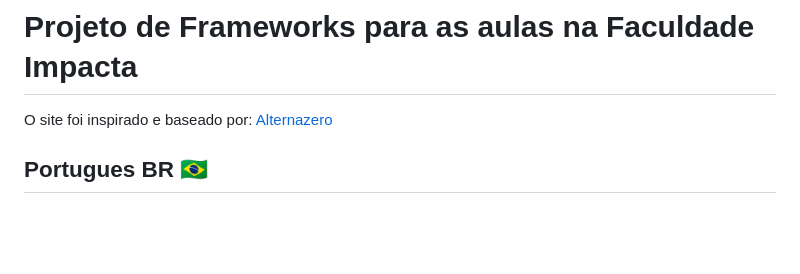
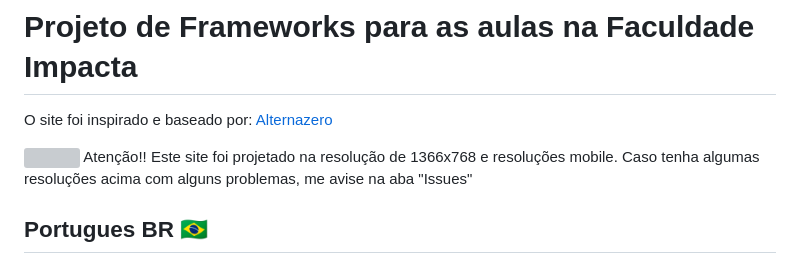
Before and after one commit to kyuubyN/AulasFrameworkFullstack, a Markdown page: README.md, the part around the change printed below. GitHub-like rendering; blank space fills up the shorter version; grey boxes are pictures that could not be loaded.

```diff
--- a/README.md
+++ b/README.md
@@ -1,5 +1,8 @@
 # Projeto de Frameworks para as aulas na Faculdade Impacta
 O site foi inspirado e baseado por: <a href="https://www.alternazero.com/">Alternazero</a>
+
+<img src="https://cdn-icons-png.flaticon.com/512/1082/1082458.png" height="20"> Atenção!! Este site foi projetado na resolução de 1366x768 e resoluções mobile.
+Caso tenha algumas resoluções acima com alguns problemas, me avise na aba "Issues"
 
 ## Portugues BR 🇧🇷
 
```
Also changed, not shown: other parts of README.md (+13 -1 lines).
